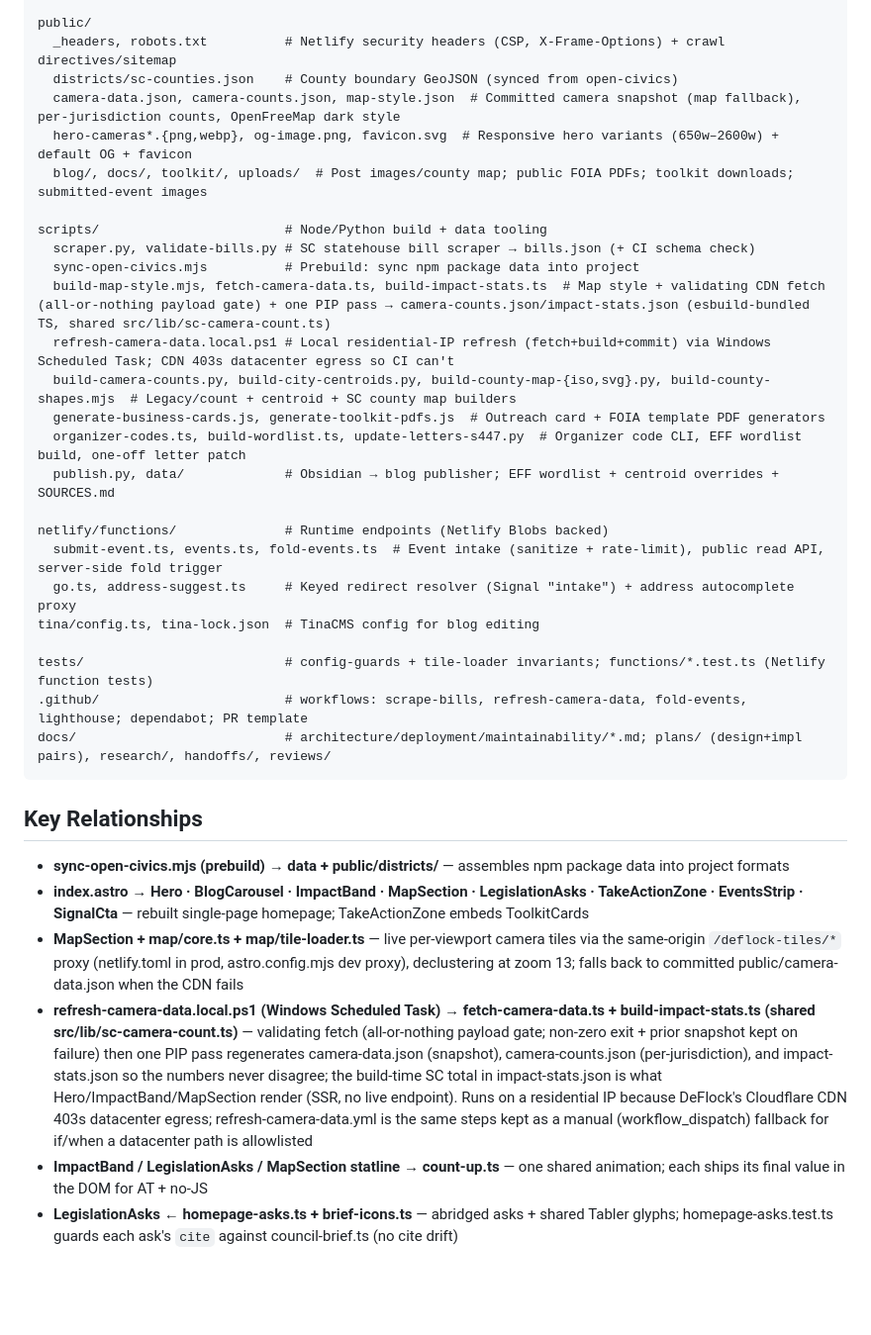
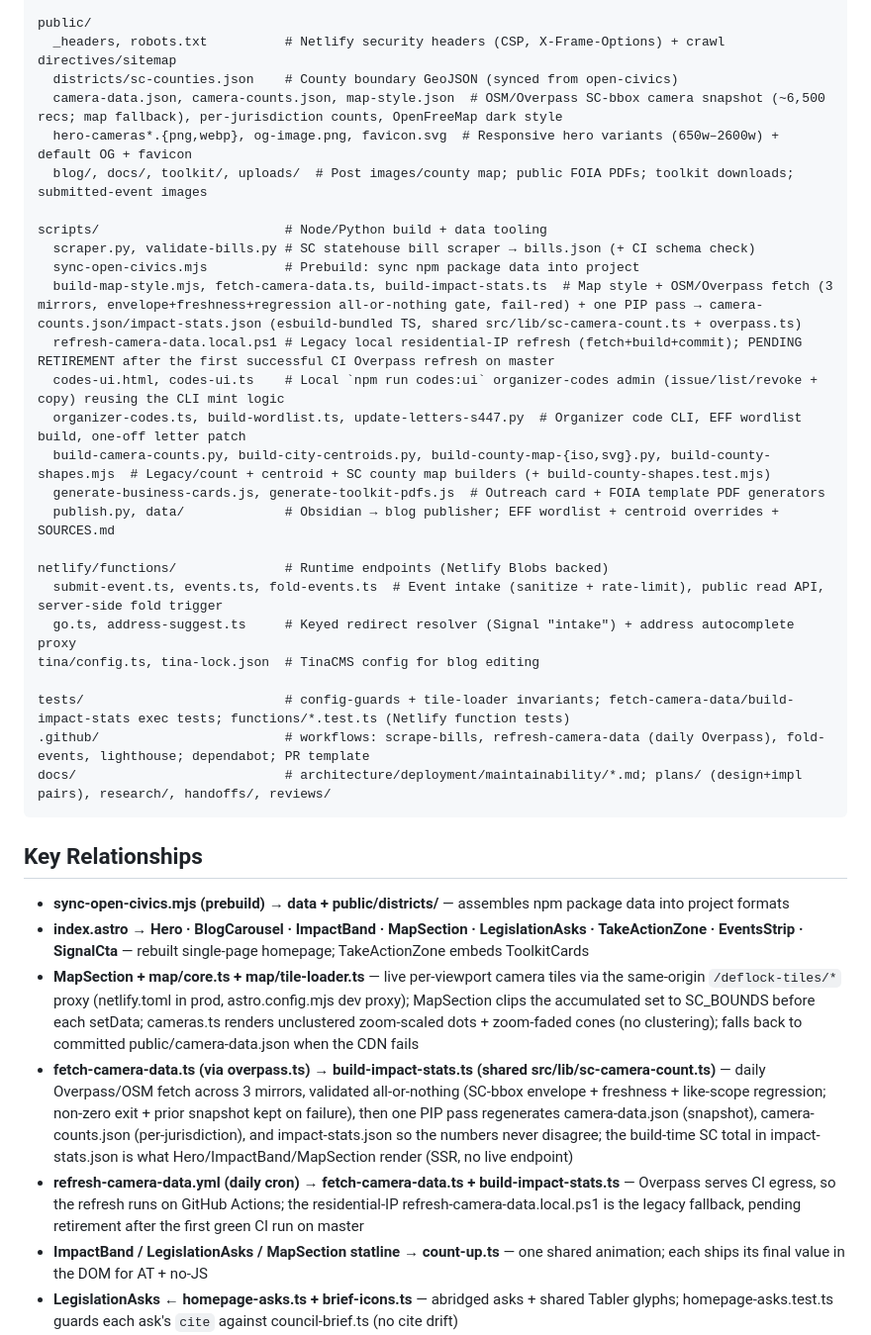
Before and after one commit to TimSimpsonJr/deflocksc-website, a Markdown page: MANIFEST.md, the part around one of its changes. Shown at 99% size. Drawn GitHub-style; blank space fills up the shorter version.

Commit message:
docs: rewrite MANIFEST for Overpass migration + map declustering
Co-Authored-By: Claude Opus 4.8 <noreply@anthropic.com>

````diff
--- a/MANIFEST.md
+++ b/MANIFEST.md
@@ -72,18 +76,19 @@ src/
 public/
   _headers, robots.txt          # Netlify security headers (CSP, X-Frame-Options) + crawl directives/sitemap
   districts/sc-counties.json    # County boundary GeoJSON (synced from open-civics)
-  camera-data.json, camera-counts.json, map-style.json  # Committed camera snapshot (map fallback), per-jurisdiction counts, OpenFreeMap dark style
+  camera-data.json, camera-counts.json, map-style.json  # OSM/Overpass SC-bbox camera snapshot (~6,500 recs; map fallback), per-jurisdiction counts, OpenFreeMap dark style
   hero-cameras*.{png,webp}, og-image.png, favicon.svg  # Responsive hero variants (650w–2600w) + default OG + favicon
   blog/, docs/, toolkit/, uploads/  # Post images/county map; public FOIA PDFs; toolkit downloads; submitted-event images
 
 scripts/                        # Node/Python build + data tooling
   scraper.py, validate-bills.py # SC statehouse bill scraper → bills.json (+ CI schema check)
   sync-open-civics.mjs          # Prebuild: sync npm package data into project
-  build-map-style.mjs, fetch-camera-data.ts, build-impact-stats.ts  # Map style + validating CDN fetch (all-or-nothing payload gate) + one PIP pass → camera-counts.json/impact-stats.json (esbuild-bundled TS, shared src/lib/sc-camera-count.ts)
-  refresh-camera-data.local.ps1 # Local residential-IP refresh (fetch+build+commit) via Windows Scheduled Task; CDN 403s datacenter egress so CI can't
-  build-camera-counts.py, build-city-centroids.py, build-county-map-{iso,svg}.py, build-county-shapes.mjs  # Legacy/count + centroid + SC county map builders
+  build-map-style.mjs, fetch-camera-data.ts, build-impact-stats.ts  # Map style + OSM/Overpass fetch (3 mirrors, envelope+freshness+regression all-or-nothing gate, fail-red) + one PIP pass → camera-counts.json/impact-stats.json (esbuild-bundled TS, shared src/lib/sc-camera-count.ts + overpass.ts)
+  refresh-camera-data.local.ps1 # Legacy local residential-IP refresh (fetch+build+commit); PENDING RETIREMENT after the first successful CI Overpass refresh on master
+  codes-ui.html, codes-ui.ts    # Local `npm run codes:ui` organizer-codes admin (issue/list/revoke + copy) reusing the CLI mint logic
+  organizer-codes.ts, build-wordlist.ts, update-letters-s447.py  # Organizer code CLI, EFF wordlist build, one-off letter patch
+  build-camera-counts.py, build-city-centroids.py, build-county-map-{iso,svg}.py, build-county-shapes.mjs  # Legacy/count + centroid + SC county map builders (+ build-county-shapes.test.mjs)
   generate-business-cards.js, generate-toolkit-pdfs.js  # Outreach card + FOIA template PDF generators
-  organizer-codes.ts, build-wordlist.ts, update-letters-s447.py  # Organizer code CLI, EFF wordlist build, one-off letter patch
   publish.py, data/             # Obsidian → blog publisher; EFF wordlist + centroid overrides + SOURCES.md
 
 netlify/functions/              # Runtime endpoints (Netlify Blobs backed)
@@ -91,8 +96,8 @@ netlify/functions/              # Runtime endpoints (Netlify Blobs backed)
   go.ts, address-suggest.ts     # Keyed redirect resolver (Signal "intake") + address autocomplete proxy
 tina/config.ts, tina-lock.json  # TinaCMS config for blog editing
 
-tests/                          # config-guards + tile-loader invariants; functions/*.test.ts (Netlify function tests)
-.github/                        # workflows: scrape-bills, refresh-camera-data, fold-events, lighthouse; dependabot; PR template
+tests/                          # config-guards + tile-loader invariants; fetch-camera-data/build-impact-stats exec tests; functions/*.test.ts (Netlify function tests)
+.github/                        # workflows: scrape-bills, refresh-camera-data (daily Overpass), fold-events, lighthouse; dependabot; PR template
 docs/                           # architecture/deployment/maintainability/*.md; plans/ (design+impl pairs), research/, handoffs/, reviews/
 ```
 
@@ -100,8 +105,9 @@ docs/                           # architecture/deployment/maintainability/*.md;
 
 - **sync-open-civics.mjs (prebuild) → data + public/districts/** — assembles npm package data into project formats
 - **index.astro → Hero · BlogCarousel · ImpactBand · MapSection · LegislationAsks · TakeActionZone · EventsStrip · SignalCta** — rebuilt single-page homepage; TakeActionZone embeds ToolkitCards
-- **MapSection + map/core.ts + map/tile-loader.ts** — live per-viewport camera tiles via the same-origin `/deflock-tiles/*` proxy (netlify.toml in prod, astro.config.mjs dev proxy), declustering at zoom 13; falls back to committed public/camera-data.json when the CDN fails
-- **refresh-camera-data.local.ps1 (Windows Scheduled Task) → fetch-camera-data.ts + build-impact-stats.ts (shared src/lib/sc-camera-count.ts)** — validating fetch (all-or-nothing payload gate; non-zero exit + prior snapshot kept on failure) then one PIP pass regenerates camera-data.json (snapshot), camera-counts.json (per-jurisdiction), and impact-stats.json so the numbers never disagree; the build-time SC total in impact-stats.json is what Hero/ImpactBand/MapSection render (SSR, no live endpoint). Runs on a residential IP because DeFlock's Cloudflare CDN 403s datacenter egress; refresh-camera-data.yml is the same steps kept as a manual (workflow_dispatch) fallback for if/when a datacenter path is allowlisted
+- **MapSection + map/core.ts + map/tile-loader.ts** — live per-viewport camera tiles via the same-origin `/deflock-tiles/*` proxy (netlify.toml in prod, astro.config.mjs dev proxy); MapSection clips the accumulated set to SC_BOUNDS before each setData; cameras.ts renders unclustered zoom-scaled dots + zoom-faded cones (no clustering); falls back to committed public/camera-data.json when the CDN fails
+- **fetch-camera-data.ts (via overpass.ts) → build-impact-stats.ts (shared src/lib/sc-camera-count.ts)** — daily Overpass/OSM fetch across 3 mirrors, validated all-or-nothing (SC-bbox envelope + freshness + like-scope regression; non-zero exit + prior snapshot kept on failure), then one PIP pass regenerates camera-data.json (snapshot), camera-counts.json (per-jurisdiction), and impact-stats.json so the numbers never disagree; the build-time SC total in impact-stats.json is what Hero/ImpactBand/MapSection render (SSR, no live endpoint)
+- **refresh-camera-data.yml (daily cron) → fetch-camera-data.ts + build-impact-stats.ts** — Overpass serves CI egress, so the refresh runs on GitHub Actions; the residential-IP refresh-camera-data.local.ps1 is the legacy fallback, pending retirement after the first green CI run on master
 - **ImpactBand / LegislationAsks / MapSection statline → count-up.ts** — one shared animation; each ships its final value in the DOM for AT + no-JS
 - **LegislationAsks ← homepage-asks.ts + brief-icons.ts** — abridged asks + shared Tabler glyphs; homepage-asks.test.ts guards each ask's `cite` against council-brief.ts (no cite drift)
 - **CouncilBrief.astro renders cityBrief/countyBrief from council-brief.ts, glyphs from brief-icons.ts** — one shared component; @media print hides site chrome and repaints `.leave-behind` as the light sheet
````
Also changed, not shown: other parts of MANIFEST.md (+11 -7 lines).
